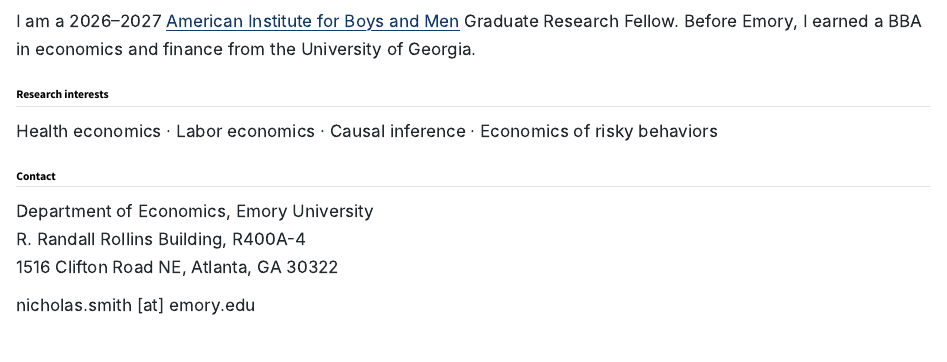
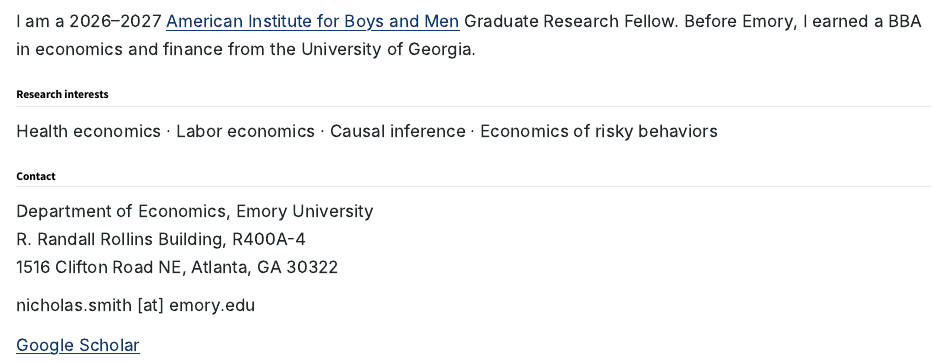
Before and after one commit to nicholas-smith16/website, a Quarto document (index.qmd): the page in a window 1100 px wide, from 280 px down. Rendered offline with R 4.5, knitr and Pandoc in place of Quarto, with nearby package versions.

Commit message:
Add Google Scholar link
Co-Authored-By: Claude Opus 5 <noreply@anthropic.com>

```diff
--- a/index.qmd
+++ b/index.qmd
@@ -32,3 +32,5 @@
 1516 Clifton Road NE, Atlanta, GA 30322
 
 [nicholas.smith [at] emory.edu]{.email}
+
+[Google Scholar](https://scholar.google.com/citations?user=VSMnInMAAAAJ)
```
